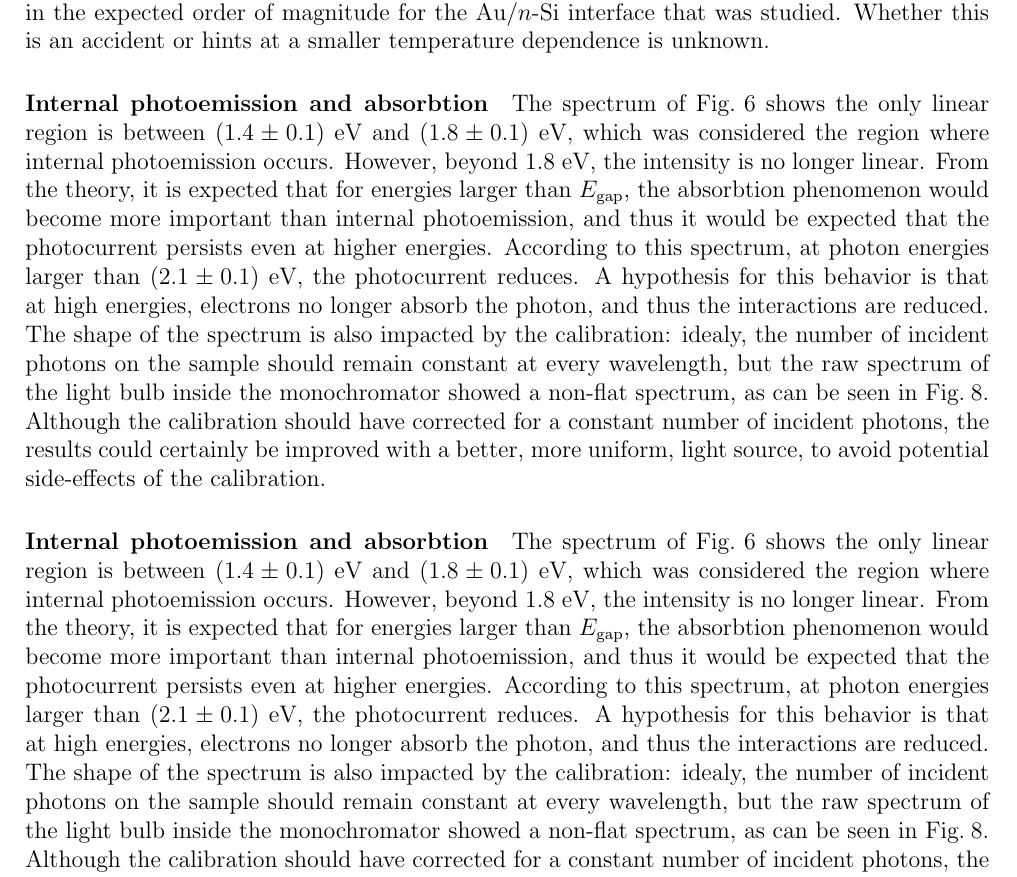
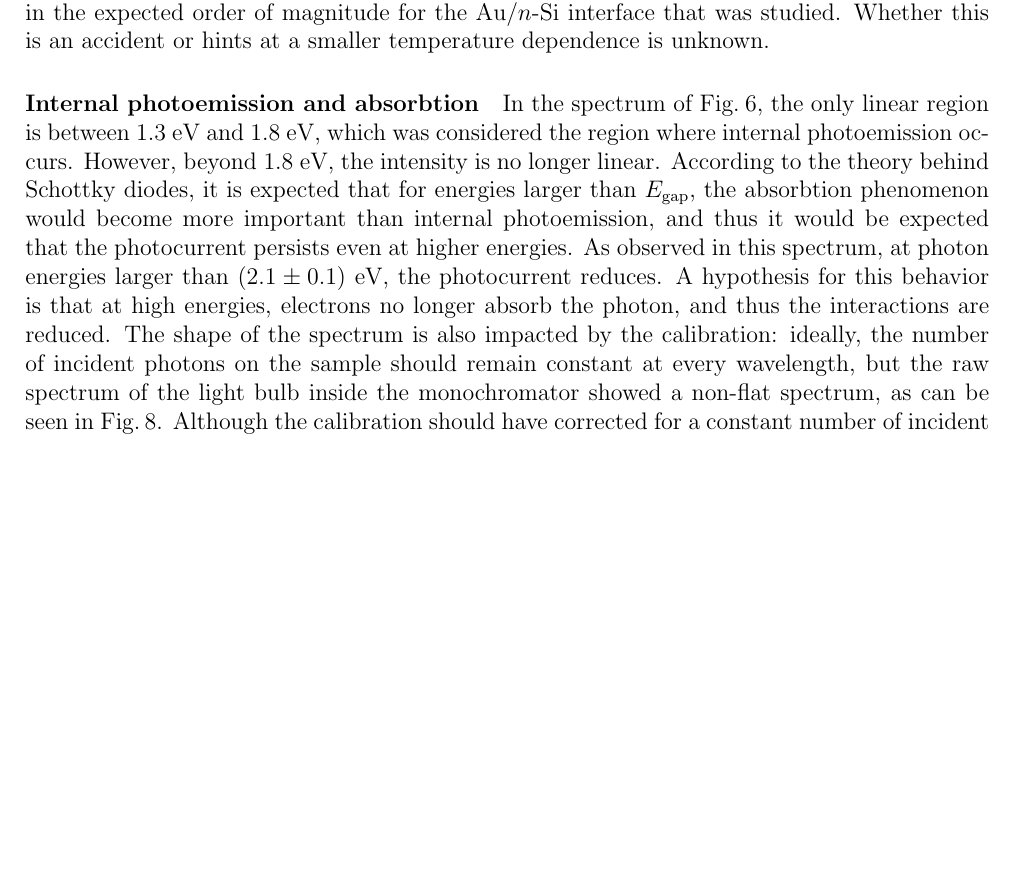
Before and after one commit to TomVdt/TPIII, a LaTeX document (06-photoemission-interne/rapport.tex, which reads 06-photoemission-interne/sections/3-discussion.tex): part of page 7 of 10 before the commit and part of page 7 of 9 after it, cut so that both start at the same text, the shorter picture padded with empty space. Compiled offline with pdfLaTeX.

Commit message:
dernier commit de l'année??????

```diff
--- a/06-photoemission-interne/sections/3-discussion.tex
+++ b/06-photoemission-interne/sections/3-discussion.tex
@@ -34,9 +34,5 @@ metal and semiconductor.
 Although the modified Richardson plot technique was applied to obtain a value for the barrier height, its validity is unclear. Indeed, the main hypothesis of this method is the temperature independence of the SB, which was observed by neither of the other methods that were tried. The obtained barrier height $\Phi_b = (1.51 \pm 0.02)$ eV is however in the expected order of magnitude for the Au/$n$-Si interface that was studied. Whether this is an accident or hints at a smaller temperature dependence is unknown.
 
 \paragraph{Internal photoemission and absorbtion}
-The spectrum of \autoref{fig:photocurrent_curve} shows the only linear region is between $(1.4 \pm 0.1)$ eV and $(1.8 \pm 0.1)$ eV, which was considered the region where internal photoemission occurs. However, beyond $1.8$ eV, the intensity is no longer linear. From the theory, it is expected that for energies larger than $E_\textrm{gap}$, the absorbtion phenomenon would become more important than internal photoemission, and thus it would be expected that the photocurrent persists even at higher energies. According to this spectrum, at photon energies larger than $(2.1 \pm 0.1)$ eV, the photocurrent reduces. A hypothesis for this behavior is that at high energies, electrons no longer absorb the photon, and thus the interactions are reduced.
-The shape of the spectrum is also impacted by the calibration: idealy, the number of incident photons on the sample should remain constant at every wavelength, but the raw spectrum of the light bulb inside the monochromator showed a non-flat spectrum, as can be seen in \autoref{fig:filters}. Although the calibration should have corrected for a constant number of incident photons, the results could certainly be improved with a better, more uniform, light source, to avoid potential side-effects of the calibration.
-
-\paragraph{Internal photoemission and absorbtion}
-The spectrum of \autoref{fig:photocurrent_curve} shows the only linear region is between $(1.4 \pm 0.1)$ eV and $(1.8 \pm 0.1)$ eV, which was considered the region where internal photoemission occurs. However, beyond $1.8$ eV, the intensity is no longer linear. From the theory, it is expected that for energies larger than $E_\textrm{gap}$, the absorbtion phenomenon would become more important than internal photoemission, and thus it would be expected that the photocurrent persists even at higher energies. According to this spectrum, at photon energies larger than $(2.1 \pm 0.1)$ eV, the photocurrent reduces. A hypothesis for this behavior is that at high energies, electrons no longer absorb the photon, and thus the interactions are reduced.
-The shape of the spectrum is also impacted by the calibration: idealy, the number of incident photons on the sample should remain constant at every wavelength, but the raw spectrum of the light bulb inside the monochromator showed a non-flat spectrum, as can be seen in \autoref{fig:filters}. Although the calibration should have corrected for a constant number of incident photons, the results could certainly be improved with a better, more uniform, light source, to avoid potential side-effects of the calibration.
+In the spectrum of \autoref{fig:photocurrent_curve}, the only linear region is between $1.3$ eV and $1.8$ eV, which was considered the region where internal photoemission occurs. However, beyond $1.8$ eV, the intensity is no longer linear. According to the theory behind Schottky diodes, it is expected that for energies larger than $E_\textrm{gap}$, the absorbtion phenomenon would become more important than internal photoemission, and thus it would be expected that the photocurrent persists even at higher energies. As observed in this spectrum, at photon energies larger than $(2.1 \pm 0.1)$ eV, the photocurrent reduces. A hypothesis for this behavior is that at high energies, electrons no longer absorb the photon, and thus the interactions are reduced.
+The shape of the spectrum is also impacted by the calibration: ideally, the number of incident photons on the sample should remain constant at every wavelength, but the raw spectrum of the light bulb inside the monochromator showed a non-flat spectrum, as can be seen in \autoref{fig:filters}. Although the calibration should have corrected for a constant number of incident photons, the results could certainly be improved with a better, more uniform, light source, to avoid potential side-effects of the calibration.
```
Also changed, not shown: 06-photoemission-interne/sections/2-results.tex (+1 -1 lines), 06-photoemission-interne/sections/4-conclusion.tex (+2 -0 lines), 06-photoemission-interne/sections/3-discussion.tex (2 more changed lines).
